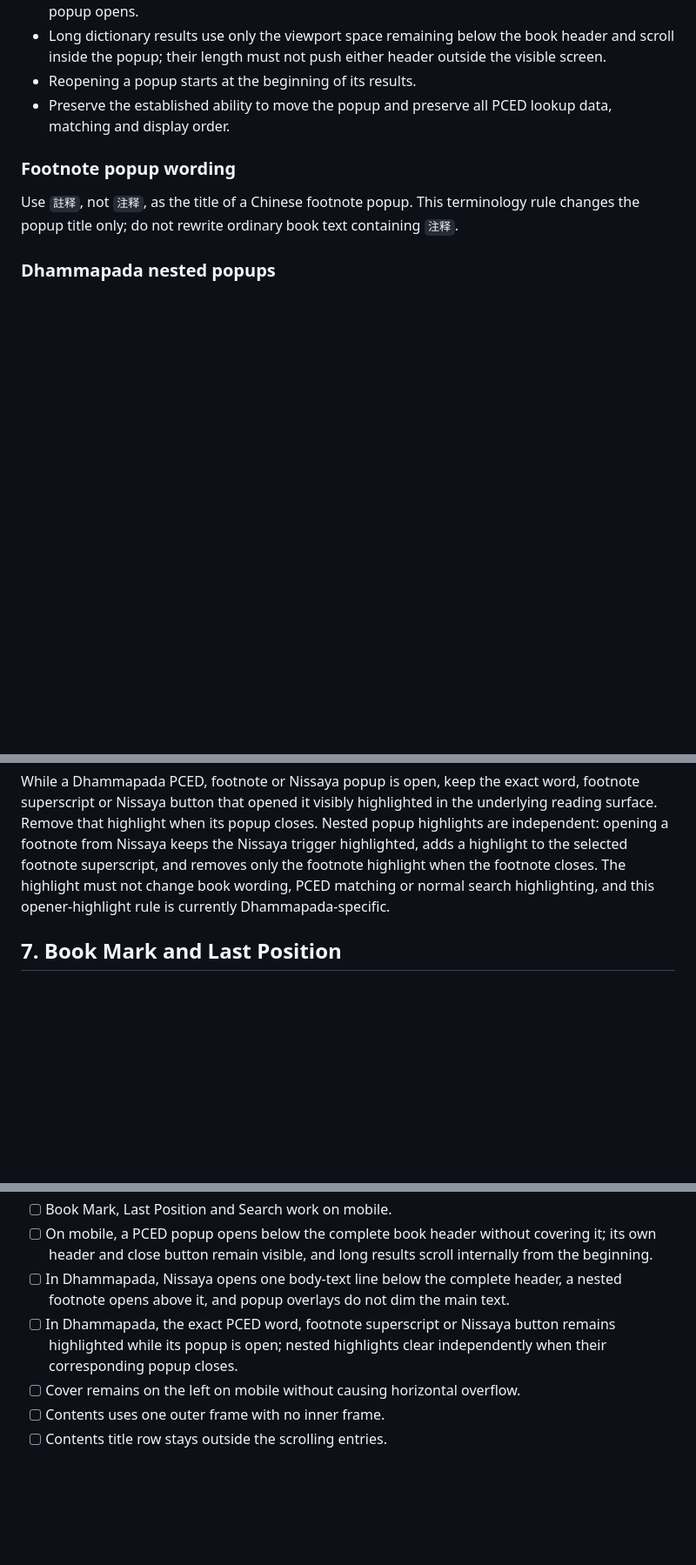
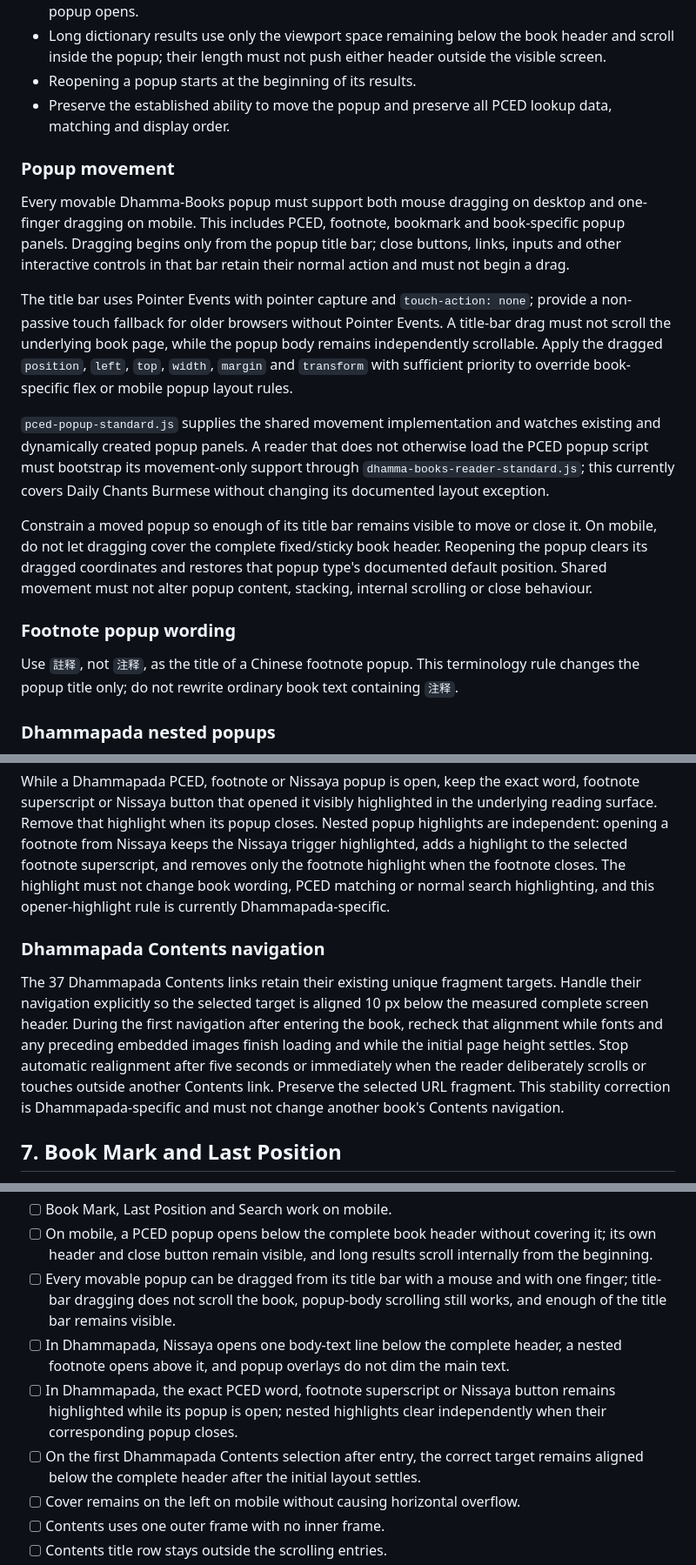
Before and after one commit to PAMCSG/Dhamma-Books, a Markdown page: BOOK-READER-INTERFACE-STANDARD.md, 3 parts joined by grey strips. Shown at 87% size. Rendered like a GitHub page; blank space fills up the shorter version.

Commit message:
Document contents and popup interaction standards

```diff
--- a/BOOK-READER-INTERFACE-STANDARD.md
+++ b/BOOK-READER-INTERFACE-STANDARD.md
@@ -158,6 +158,16 @@ Keep each book's existing Contents-entry fonts, hierarchy, colours and styling.
 - Reopening a popup starts at the beginning of its results.
 - Preserve the established ability to move the popup and preserve all PCED lookup data, matching and display order.
 
+### Popup movement
+
+Every movable Dhamma-Books popup must support both mouse dragging on desktop and one-finger dragging on mobile. This includes PCED, footnote, bookmark and book-specific popup panels. Dragging begins only from the popup title bar; close buttons, links, inputs and other interactive controls in that bar retain their normal action and must not begin a drag.
+
+The title bar uses Pointer Events with pointer capture and `touch-action: none`; provide a non-passive touch fallback for older browsers without Pointer Events. A title-bar drag must not scroll the underlying book page, while the popup body remains independently scrollable. Apply the dragged `position`, `left`, `top`, `width`, `margin` and `transform` with sufficient priority to override book-specific flex or mobile popup layout rules.
+
+`pced-popup-standard.js` supplies the shared movement implementation and watches existing and dynamically created popup panels. A reader that does not otherwise load the PCED popup script must bootstrap its movement-only support through `dhamma-books-reader-standard.js`; this currently covers Daily Chants Burmese without changing its documented layout exception.
+
+Constrain a moved popup so enough of its title bar remains visible to move or close it. On mobile, do not let dragging cover the complete fixed/sticky book header. Reopening the popup clears its dragged coordinates and restores that popup type's documented default position. Shared movement must not alter popup content, stacking, internal scrolling or close behaviour.
+
 ### Footnote popup wording
 
 Use `註释`, not `注释`, as the title of a Chinese footnote popup. This terminology rule changes the popup title only; do not rewrite ordinary book text containing `注释`.
@@ -171,6 +181,10 @@ When a reader selects a footnote superscript inside an open Nissaya popup, the f
 In Dhammapada, the PCED, footnote, bookmark and Nissaya popup overlays are transparent so the main reading text remains visible; their popup panels remain opaque and readable. Preserve their established close controls, outside-click behaviour, internal scrolling and movement. The no-dimming rule is currently Dhammapada-specific.
 
 While a Dhammapada PCED, footnote or Nissaya popup is open, keep the exact word, footnote superscript or Nissaya button that opened it visibly highlighted in the underlying reading surface. Remove that highlight when its popup closes. Nested popup highlights are independent: opening a footnote from Nissaya keeps the Nissaya trigger highlighted, adds a highlight to the selected footnote superscript, and removes only the footnote highlight when the footnote closes. The highlight must not change book wording, PCED matching or normal search highlighting, and this opener-highlight rule is currently Dhammapada-specific.
+
+### Dhammapada Contents navigation
+
+The 37 Dhammapada Contents links retain their existing unique fragment targets. Handle their navigation explicitly so the selected target is aligned 10 px below the measured complete screen header. During the first navigation after entering the book, recheck that alignment while fonts and any preceding embedded images finish loading and while the initial page height settles. Stop automatic realignment after five seconds or immediately when the reader deliberately scrolls or touches outside another Contents link. Preserve the selected URL fragment. This stability correction is Dhammapada-specific and must not change another book's Contents navigation.
 
 ## 7. Book Mark and Last Position
 
@@ -214,8 +228,10 @@ Test every improved or newly added book at desktop width and at a narrow mobile
 - [ ] A− and A+ resize both reading text and Contents text.
 - [ ] Book Mark, Last Position and Search work on mobile.
 - [ ] On mobile, a PCED popup opens below the complete book header without covering it; its own header and close button remain visible, and long results scroll internally from the beginning.
+- [ ] Every movable popup can be dragged from its title bar with a mouse and with one finger; title-bar dragging does not scroll the book, popup-body scrolling still works, and enough of the title bar remains visible.
 - [ ] In Dhammapada, Nissaya opens one body-text line below the complete header, a nested footnote opens above it, and popup overlays do not dim the main text.
 - [ ] In Dhammapada, the exact PCED word, footnote superscript or Nissaya button remains highlighted while its popup is open; nested highlights clear independently when their corresponding popup closes.
+- [ ] On the first Dhammapada Contents selection after entry, the correct target remains aligned below the complete header after the initial layout settles.
 - [ ] Cover remains on the left on mobile without causing horizontal overflow.
 - [ ] Contents uses one outer frame with no inner frame.
 - [ ] Contents title row stays outside the scrolling entries.
```
